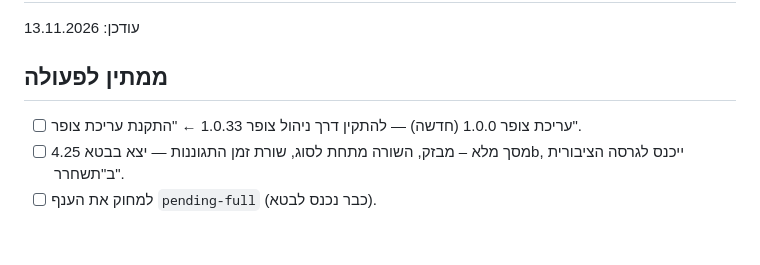
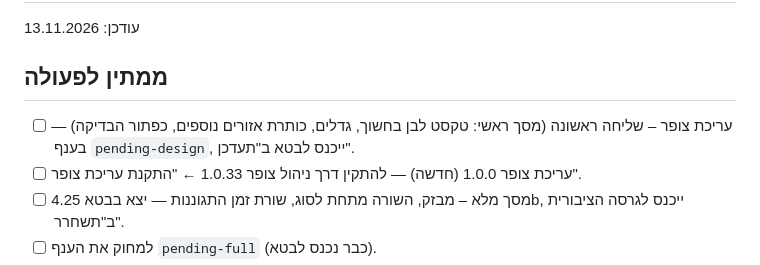
Before and after one commit to t0548321068/red-alert, a Markdown page: TASKS.md, the part around the change. GitHub-like rendering; blank space fills up the shorter version.

Commit message:
משימות: שליחה ראשונה מעריכת צופר ממתינה ב-pending-design
Co-Authored-By: Claude Opus 5.5 <noreply@anthropic.com>
Claude-Session: https://claude.ai/code/session_019URHq8C3vUaBCrdWxgKQGF

```diff
--- a/TASKS.md
+++ b/TASKS.md
@@ -3,6 +3,7 @@
 עודכן: 13.11.2026
 
 ## ממתין לפעולה
+- [ ] עריכת צופר – שליחה ראשונה (מסך ראשי: טקסט לבן בחשוך, גדלים, כותרת אזורים נוספים, כפתור הבדיקה) — בענף `pending-design`, ייכנס לבטא ב"תעדכן".
 - [ ] עריכת צופר 1.0.0 (חדשה) — להתקין דרך ניהול צופר 1.0.33 ← "התקנת עריכת צופר".
 - [ ] מסך מלא – מבזק, השורה מתחת לסוג, שורת זמן התגוננות — יצא בבטא 4.25b, ייכנס לגרסה הציבורית ב"תשחרר".
 - [ ] למחוק את הענף `pending-full` (כבר נכנס לבטא).
```
